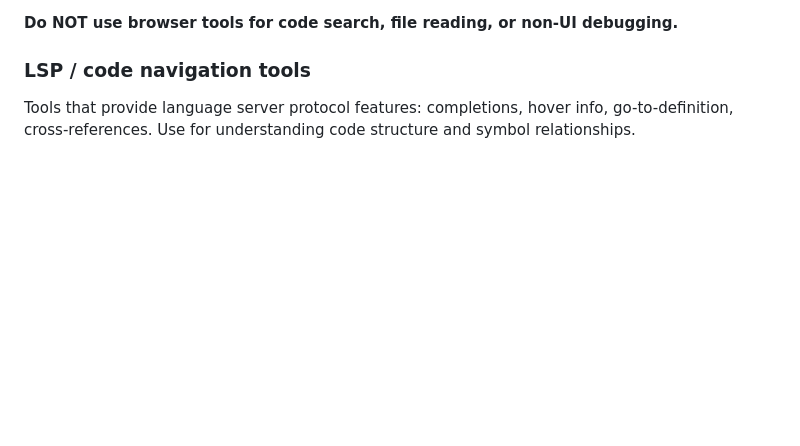
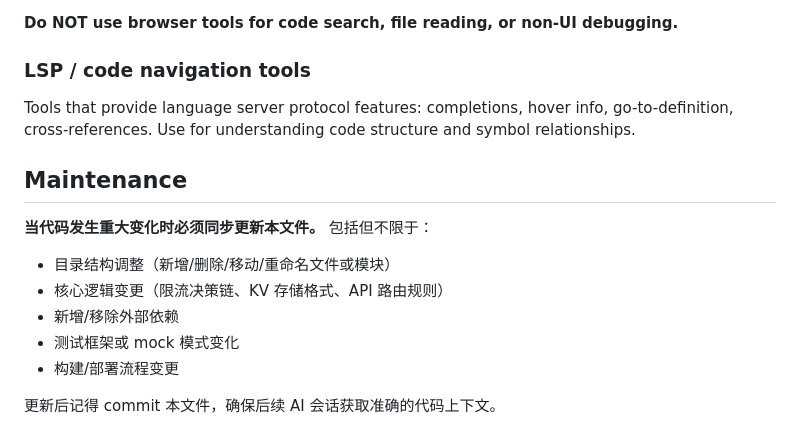
Before and after one commit to FlanChanXwO/astrbot_plugin_llmlimit, a Markdown page: CLAUDE.md, the part around the change. GitHub-like rendering; blank space fills up the shorter version.

Commit message:
docs: add maintenance constraint — sync CLAUDE.md on major changes
When directory structure, core logic, dependencies, tests, or build
pipeline change significantly, this file must be updated and committed
to keep future AI sessions accurate.

Co-Authored-By: Claude Sonnet 4.6 <noreply@anthropic.com>

```diff
--- a/CLAUDE.md
+++ b/CLAUDE.md
@@ -132,3 +132,15 @@ Tools that control a real browser for UI testing. Look for: `browser_navigate`,
 ### LSP / code navigation tools
 
 Tools that provide language server protocol features: completions, hover info, go-to-definition, cross-references. Use for understanding code structure and symbol relationships.
+
+## Maintenance
+
+**当代码发生重大变化时必须同步更新本文件。** 包括但不限于：
+
+- 目录结构调整（新增/删除/移动/重命名文件或模块）
+- 核心逻辑变更（限流决策链、KV 存储格式、API 路由规则）
+- 新增/移除外部依赖
+- 测试框架或 mock 模式变化
+- 构建/部署流程变更
+
+更新后记得 commit 本文件，确保后续 AI 会话获取准确的代码上下文。
```
